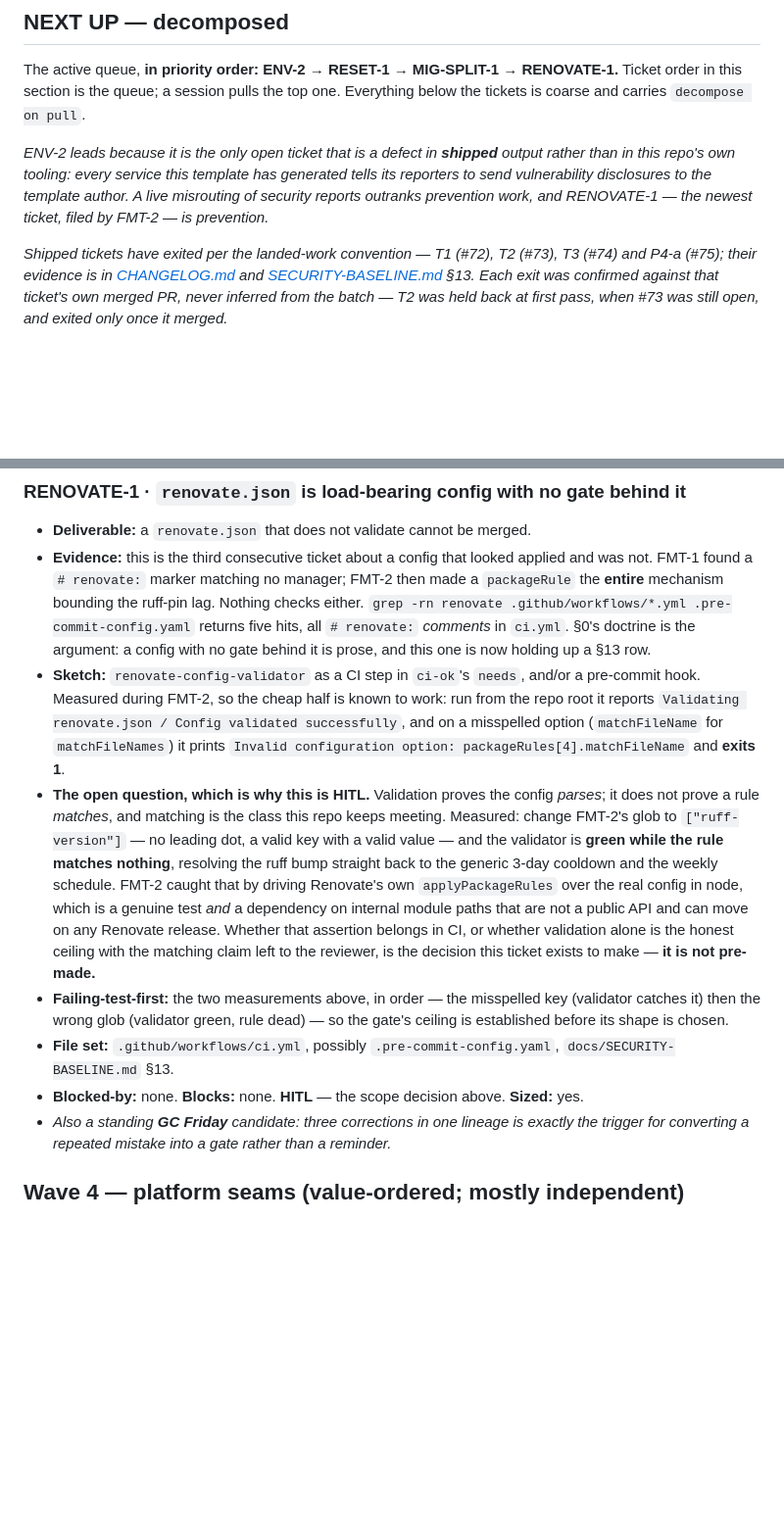
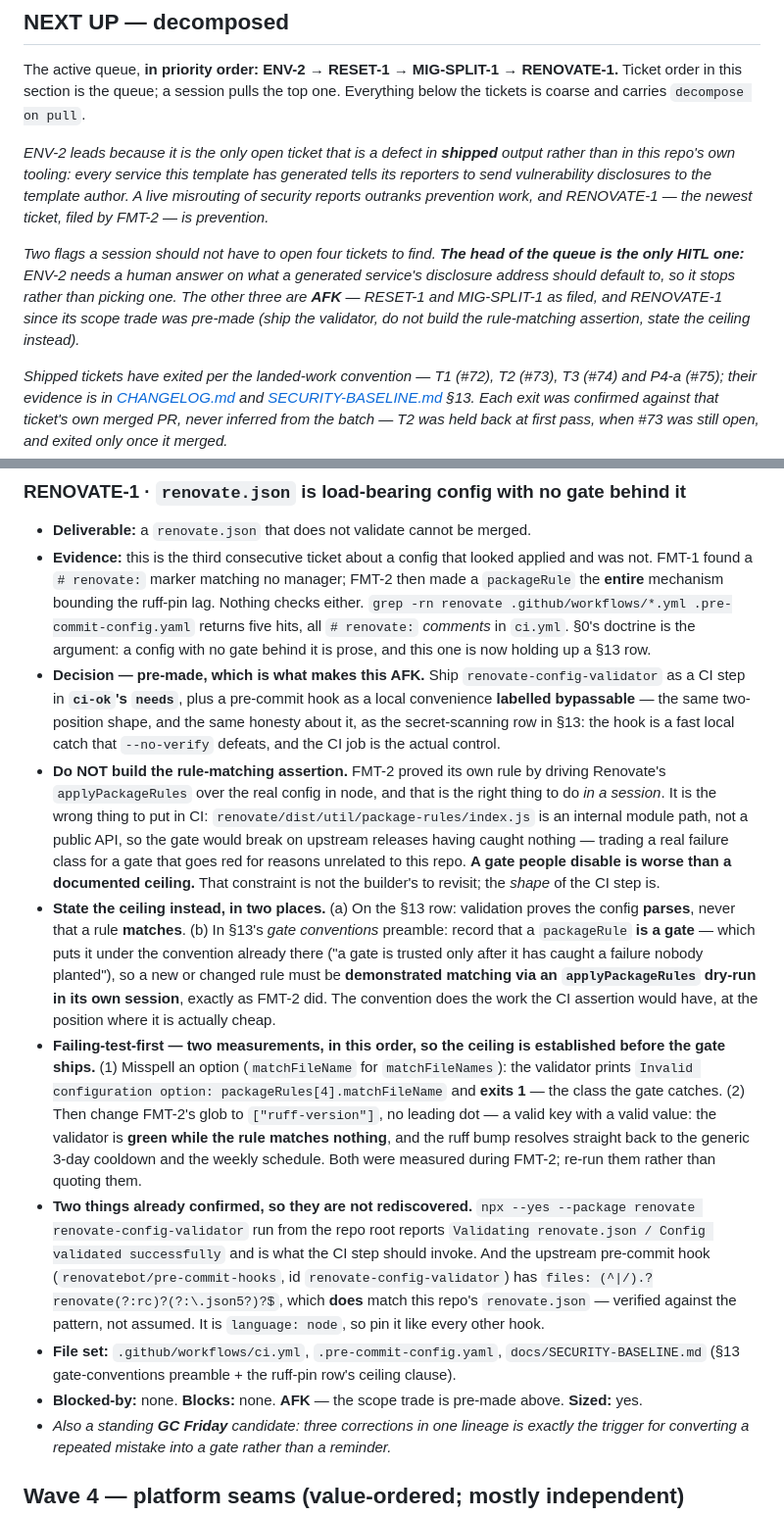
Before and after one commit to delvinggeeks/python-backend-manager, a Markdown page: docs/ROADMAP.md, 2 parts joined by grey strips. Shown at 98% size. GitHub-like rendering; blank space fills up the shorter version.

Commit message:
docs: pre-make RENOVATE-1's decision so it can go AFK
Ship renovate-config-validator as a CI step in ci-ok's needs, plus a pre-commit
hook labelled bypassable — the same two-position shape, and the same honesty about
it, as the secret-scanning row in §13.

Do NOT build the rule-matching assertion. FMT-2 proved its own rule by driving
Renovate's applyPackageRules in node, which is right in a SESSION and wrong in CI:
renovate/dist/util/package-rules/index.js is an internal module path, not a public
API, so the gate would break on upstream releases having caught nothing. A gate
people disable is worse than a documented ceiling.

The ceiling gets stated instead, in two places: on the §13 row (validation proves
the config parses, never that a rule matches), and in §13's gate-conventions
preamble — a packageRule IS a gate, so the convention already there governs it and
a new or changed rule must be demonstrated matching via an applyPackageRules
dry-run in its own session. That does the CI assertion's work at the position where
it is cheap.

Two claims confirmed rather than left for the builder: the validator invocation,
and that renovatebot/pre-commit-hooks' `files` pattern does match this repo's
renovate.json (checked against the pattern, not assumed).

Also records what the preamble was hiding: ENV-2, the queue HEAD, is the only HITL
ticket — it needs a human answer on the disclosure-address default.

Co-authored-by: Claude Opus 5 <noreply@anthropic.com>

```diff
--- a/docs/ROADMAP.md
+++ b/docs/ROADMAP.md
@@ -48,6 +48,12 @@ carries `decompose on pull`.
 this repo's own tooling: every service this template has generated tells its reporters to send
 vulnerability disclosures to the template author. A live misrouting of security reports outranks
 prevention work, and RENOVATE-1 — the newest ticket, filed by FMT-2 — is prevention.*
+
+*Two flags a session should not have to open four tickets to find. **The head of the queue is the
+only **HITL** one:** ENV-2 needs a human answer on what a generated service's disclosure address
+should default to, so it stops rather than picking one. The other three are **AFK** — RESET-1 and
+MIG-SPLIT-1 as filed, and RENOVATE-1 since its scope trade was pre-made (ship the validator, do not
+build the rule-matching assertion, state the ceiling instead).*
 
 *Shipped tickets have exited per the landed-work convention — T1 (#72), T2 (#73), T3 (#74) and P4-a
 (#75); their evidence is in [CHANGELOG.md](../CHANGELOG.md) and
@@ -271,26 +277,39 @@ render. **RENOVATE-1** files what building it surfaced.*
   `grep -rn renovate .github/workflows/*.yml .pre-commit-config.yaml` returns five hits, all
   `# renovate:` *comments* in `ci.yml`. §0's doctrine is the argument: a config with no gate behind
   it is prose, and this one is now holding up a §13 row.
-- **Sketch:** `renovate-config-validator` as a CI step in `ci-ok`'s `needs`, and/or a pre-commit hook.
-  Measured during FMT-2, so the cheap half is known to work: run from the repo root it reports
-  `Validating renovate.json / Config validated successfully`, and on a misspelled option
-  (`matchFileName` for `matchFileNames`) it prints `Invalid configuration option:
-  packageRules[4].matchFileName` and **exits 1**.
-- **The open question, which is why this is HITL.** Validation proves the config *parses*; it does
-  not prove a rule *matches*, and matching is the class this repo keeps meeting. Measured: change
-  FMT-2's glob to `["ruff-version"]` — no leading dot, a valid key with a valid value — and the
-  validator is **green while the rule matches nothing**, resolving the ruff bump straight back to the
-  generic 3-day cooldown and the weekly schedule. FMT-2 caught that by driving Renovate's own
-  `applyPackageRules` over the real config in node, which is a genuine test *and* a dependency on
-  internal module paths that are not a public API and can move on any Renovate release. Whether that
-  assertion belongs in CI, or whether validation alone is the honest ceiling with the matching claim
-  left to the reviewer, is the decision this ticket exists to make — **it is not pre-made.**
-- **Failing-test-first:** the two measurements above, in order — the misspelled key (validator
-  catches it) then the wrong glob (validator green, rule dead) — so the gate's ceiling is established
-  before its shape is chosen.
-- **File set:** `.github/workflows/ci.yml`, possibly `.pre-commit-config.yaml`,
-  `docs/SECURITY-BASELINE.md` §13.
-- **Blocked-by:** none. **Blocks:** none. **HITL** — the scope decision above. **Sized:** yes.
+- **Decision — pre-made, which is what makes this AFK.** Ship `renovate-config-validator` as a CI
+  step in **`ci-ok`'s `needs`**, plus a pre-commit hook as a local convenience **labelled bypassable**
+  — the same two-position shape, and the same honesty about it, as the secret-scanning row in §13:
+  the hook is a fast local catch that `--no-verify` defeats, and the CI job is the actual control.
+- **Do NOT build the rule-matching assertion.** FMT-2 proved its own rule by driving Renovate's
+  `applyPackageRules` over the real config in node, and that is the right thing to do *in a session*.
+  It is the wrong thing to put in CI: `renovate/dist/util/package-rules/index.js` is an internal
+  module path, not a public API, so the gate would break on upstream releases having caught nothing —
+  trading a real failure class for a gate that goes red for reasons unrelated to this repo. **A gate
+  people disable is worse than a documented ceiling.** That constraint is not the builder's to
+  revisit; the *shape* of the CI step is.
+- **State the ceiling instead, in two places.** (a) On the §13 row: validation proves the config
+  **parses**, never that a rule **matches**. (b) In §13's *gate conventions* preamble: record that a
+  `packageRule` **is a gate** — which puts it under the convention already there ("a gate is trusted
+  only after it has caught a failure nobody planted"), so a new or changed rule must be **demonstrated
+  matching via an `applyPackageRules` dry-run in its own session**, exactly as FMT-2 did. The
+  convention does the work the CI assertion would have, at the position where it is actually cheap.
+- **Failing-test-first — two measurements, in this order, so the ceiling is established before the
+  gate ships.** (1) Misspell an option (`matchFileName` for `matchFileNames`): the validator prints
+  `Invalid configuration option: packageRules[4].matchFileName` and **exits 1** — the class the gate
+  catches. (2) Then change FMT-2's glob to `["ruff-version"]`, no leading dot — a valid key with a
+  valid value: the validator is **green while the rule matches nothing**, and the ruff bump resolves
+  straight back to the generic 3-day cooldown and the weekly schedule. Both were measured during
+  FMT-2; re-run them rather than quoting them.
+- **Two things already confirmed, so they are not rediscovered.** `npx --yes --package renovate
+  renovate-config-validator` run from the repo root reports `Validating renovate.json / Config
+  validated successfully` and is what the CI step should invoke. And the upstream pre-commit hook
+  (`renovatebot/pre-commit-hooks`, id `renovate-config-validator`) has
+  `files: (^|/).?renovate(?:rc)?(?:\.json5?)?$`, which **does** match this repo's `renovate.json` —
+  verified against the pattern, not assumed. It is `language: node`, so pin it like every other hook.
+- **File set:** `.github/workflows/ci.yml`, `.pre-commit-config.yaml`, `docs/SECURITY-BASELINE.md`
+  (§13 gate-conventions preamble + the ruff-pin row's ceiling clause).
+- **Blocked-by:** none. **Blocks:** none. **AFK** — the scope trade is pre-made above. **Sized:** yes.
 - *Also a standing **GC Friday** candidate: three corrections in one lineage is exactly the trigger
   for converting a repeated mistake into a gate rather than a reminder.*
 
```
